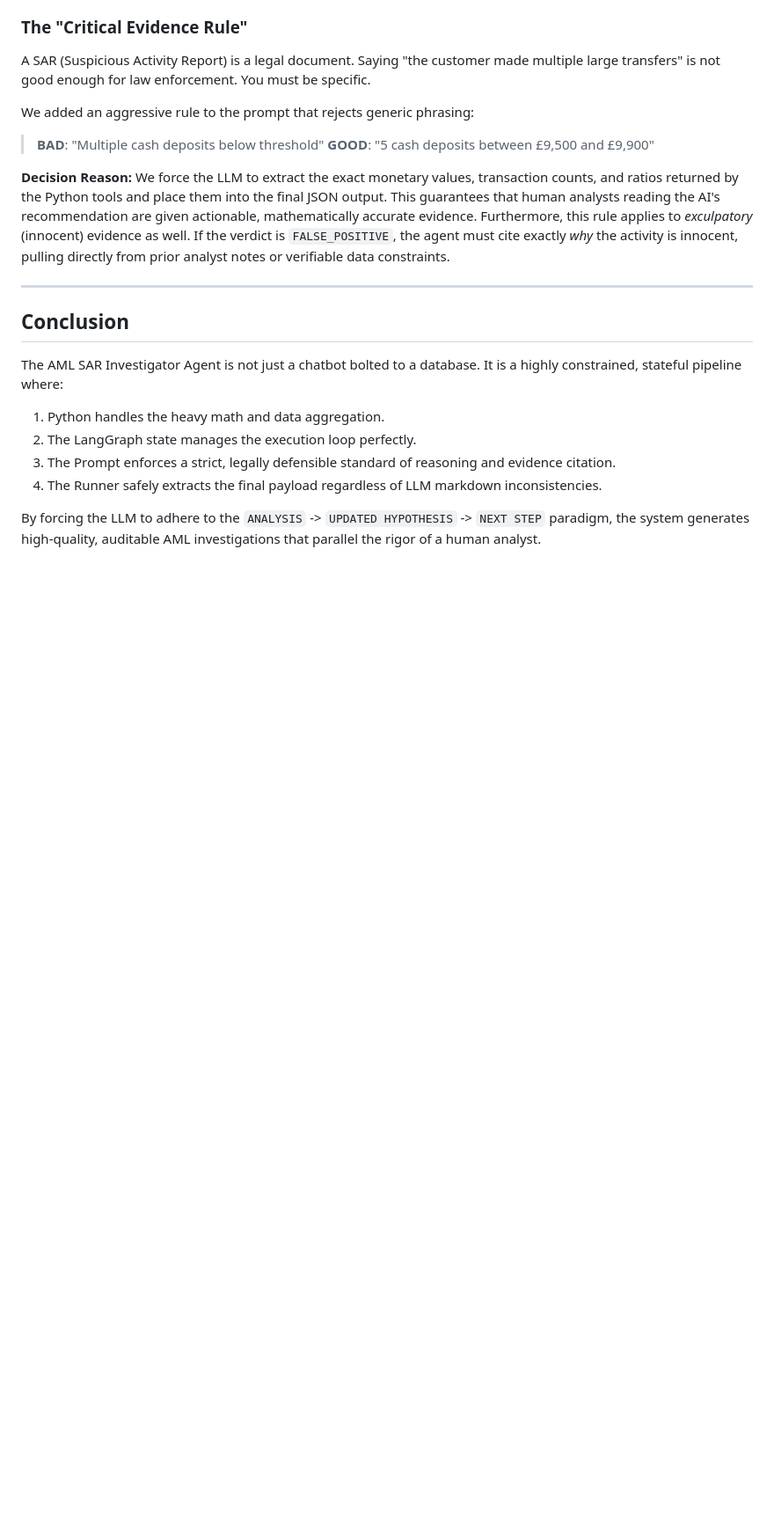
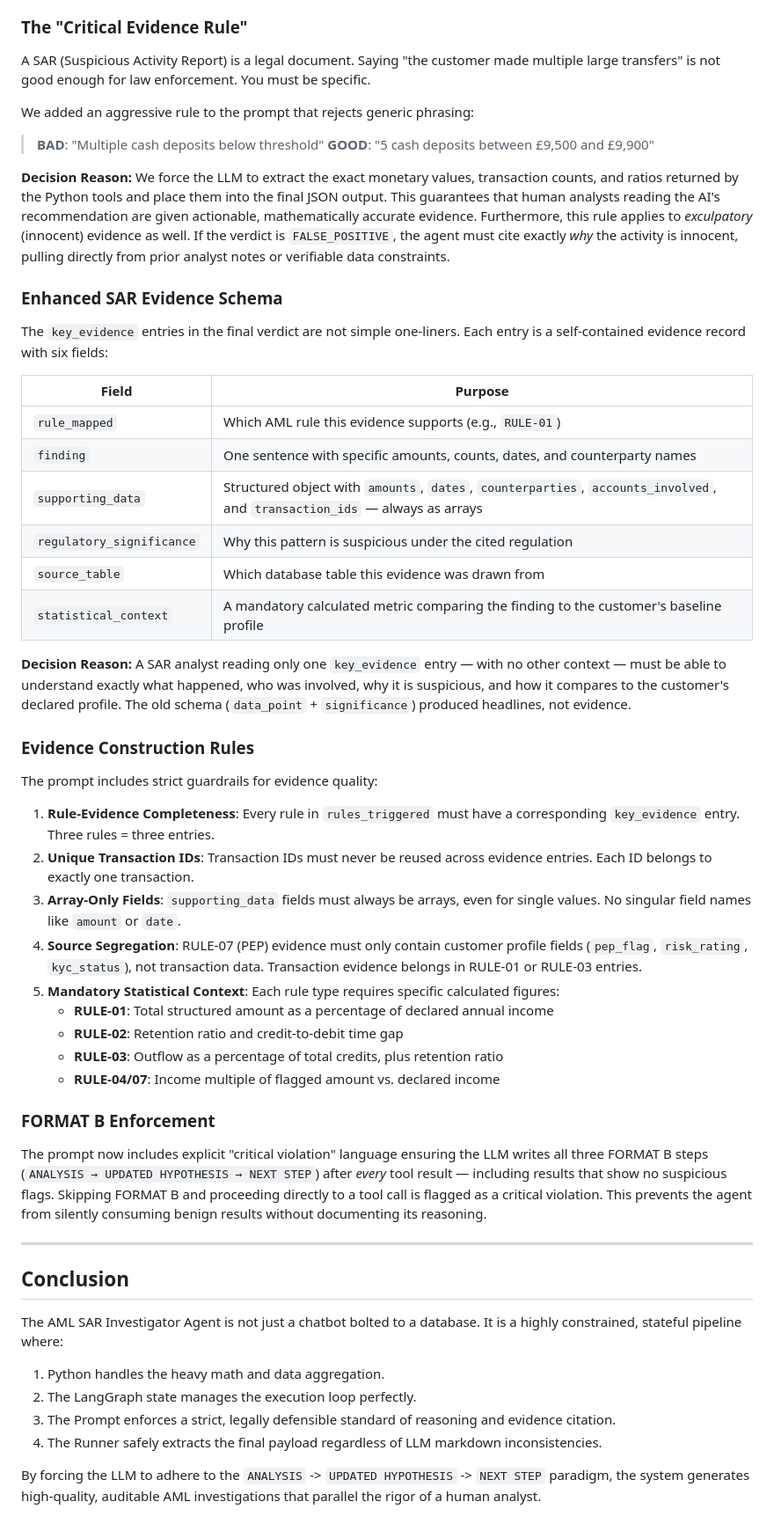
Before and after one commit to ashish-um/sar-investigator, a Markdown page: Implementation.md, the part around one of its changes. Shown at 88% size. Drawn GitHub-style; blank space fills up the shorter version.

Commit message:
implementation update

```diff
--- a/Implementation.md
+++ b/Implementation.md
@@ -102,6 +108,39 @@ We added an aggressive rule to the prompt that rejects generic phrasing:
 
 **Decision Reason:** We force the LLM to extract the exact monetary values, transaction counts, and ratios returned by the Python tools and place them into the final JSON output. This guarantees that human analysts reading the AI's recommendation are given actionable, mathematically accurate evidence. Furthermore, this rule applies to *exculpatory* (innocent) evidence as well. If the verdict is `FALSE_POSITIVE`, the agent must cite exactly *why* the activity is innocent, pulling directly from prior analyst notes or verifiable data constraints.
 
+### Enhanced SAR Evidence Schema
+
+The `key_evidence` entries in the final verdict are not simple one-liners. Each entry is a self-contained evidence record with six fields:
+
+| Field | Purpose |
+|---|---|
+| `rule_mapped` | Which AML rule this evidence supports (e.g., `RULE-01`) |
+| `finding` | One sentence with specific amounts, counts, dates, and counterparty names |
+| `supporting_data` | Structured object with `amounts`, `dates`, `counterparties`, `accounts_involved`, and `transaction_ids` — always as arrays |
+| `regulatory_significance` | Why this pattern is suspicious under the cited regulation |
+| `source_table` | Which database table this evidence was drawn from |
+| `statistical_context` | A mandatory calculated metric comparing the finding to the customer's baseline profile |
+
+**Decision Reason:** A SAR analyst reading only one `key_evidence` entry — with no other context — must be able to understand exactly what happened, who was involved, why it is suspicious, and how it compares to the customer's declared profile. The old schema (`data_point` + `significance`) produced headlines, not evidence.
+
+### Evidence Construction Rules
+
+The prompt includes strict guardrails for evidence quality:
+
+1. **Rule-Evidence Completeness**: Every rule in `rules_triggered` must have a corresponding `key_evidence` entry. Three rules = three entries.
+2. **Unique Transaction IDs**: Transaction IDs must never be reused across evidence entries. Each ID belongs to exactly one transaction.
+3. **Array-Only Fields**: `supporting_data` fields must always be arrays, even for single values. No singular field names like `amount` or `date`.
+4. **Source Segregation**: RULE-07 (PEP) evidence must only contain customer profile fields (`pep_flag`, `risk_rating`, `kyc_status`), not transaction data. Transaction evidence belongs in RULE-01 or RULE-03 entries.
+5. **Mandatory Statistical Context**: Each rule type requires specific calculated figures:
+   - **RULE-01**: Total structured amount as a percentage of declared annual income
+   - **RULE-02**: Retention ratio and credit-to-debit time gap
+   - **RULE-03**: Outflow as a percentage of total credits, plus retention ratio
+   - **RULE-04/07**: Income multiple of flagged amount vs. declared income
+
+### FORMAT B Enforcement
+
+The prompt now includes explicit "critical violation" language ensuring the LLM writes all three FORMAT B steps (`ANALYSIS → UPDATED HYPOTHESIS → NEXT STEP`) after *every* tool result — including results that show no suspicious flags. Skipping FORMAT B and proceeding directly to a tool call is flagged as a critical violation. This prevents the agent from silently consuming benign results without documenting its reasoning.
+
 ---
 
 ## Conclusion
```
Also changed, not shown: other parts of Implementation.md (+6 -0 lines).
